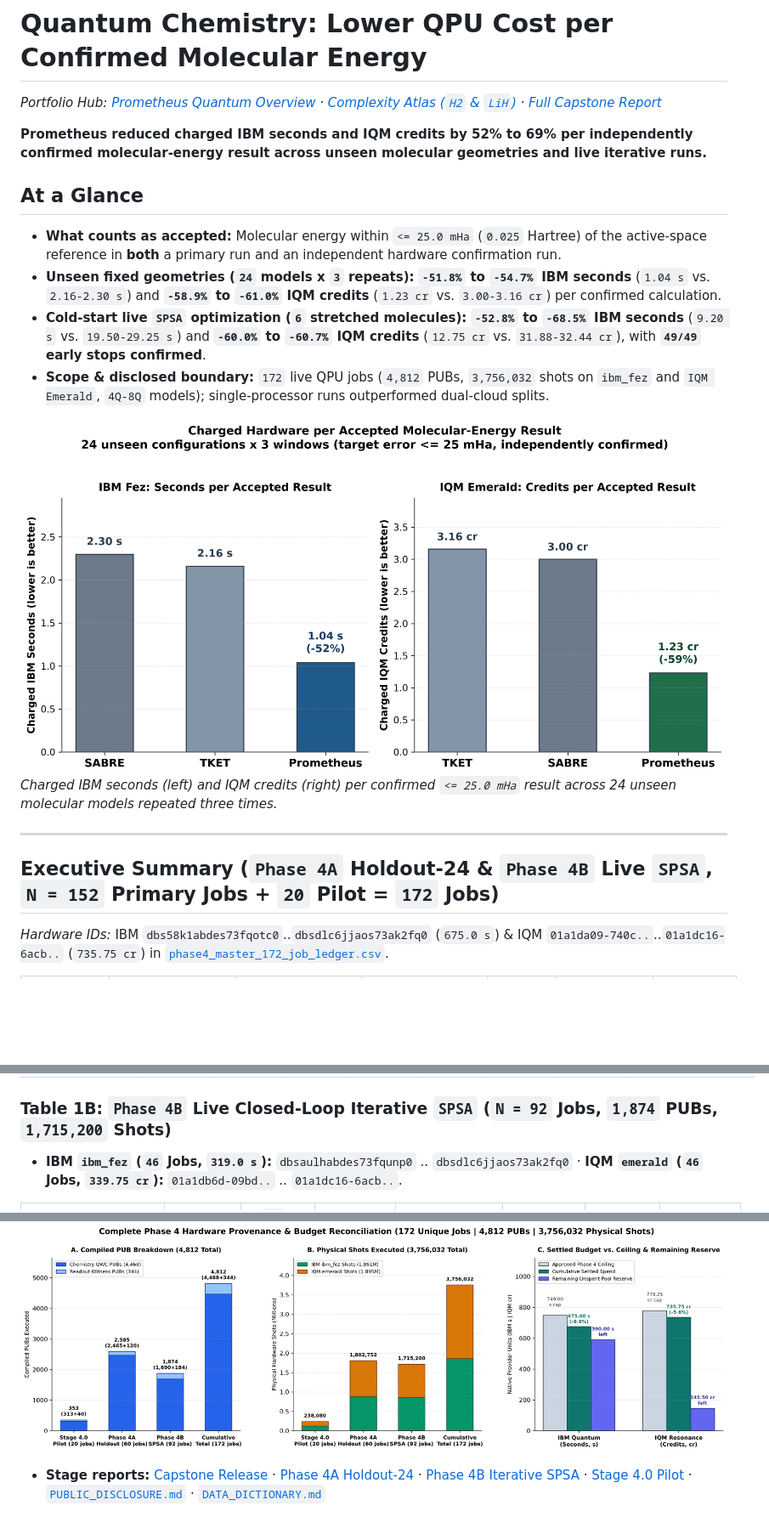
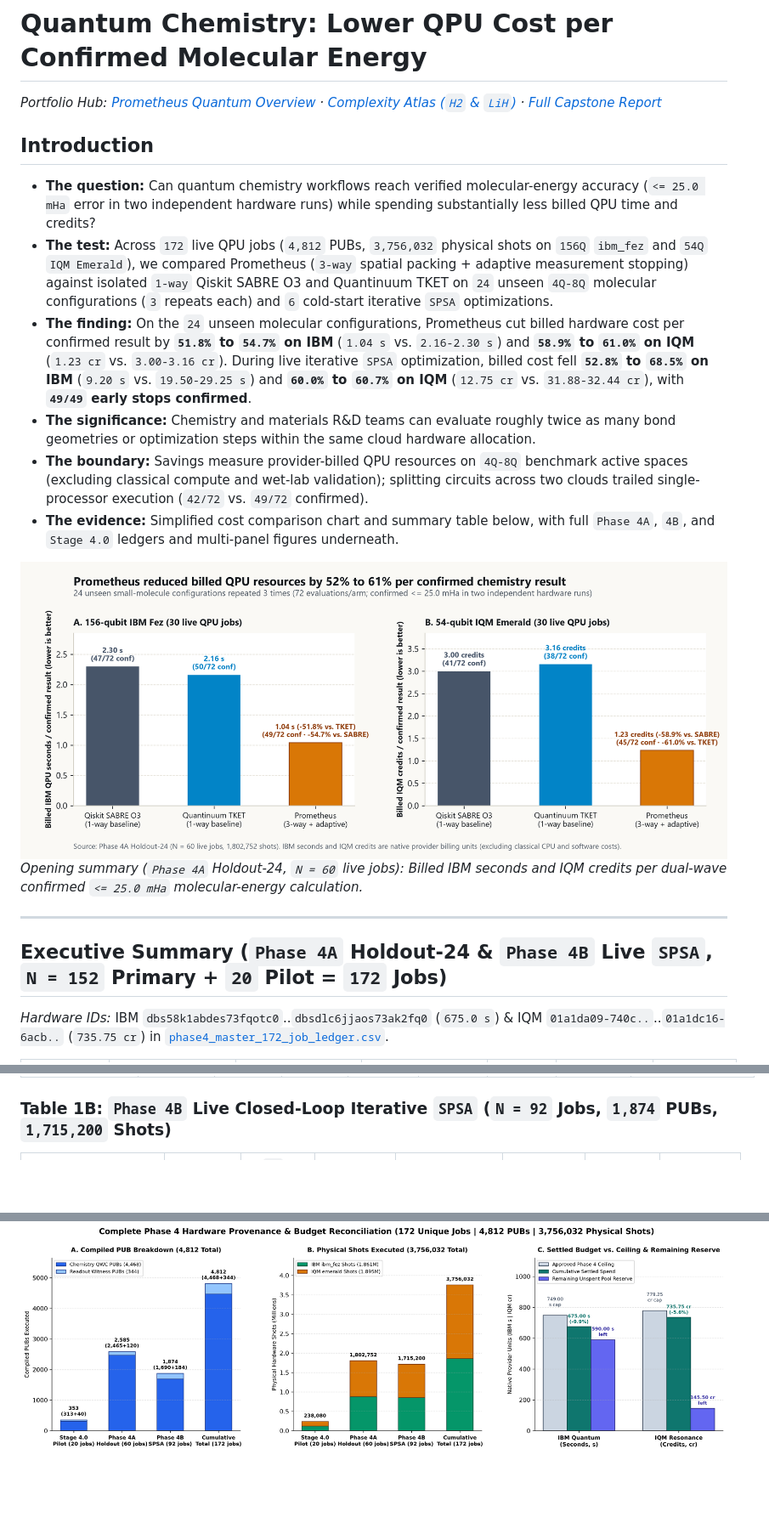
Before and after one commit to PrometheusDynamicsCanada/prometheus-quantum-chemistry, a Markdown page: README.md, 3 parts joined by grey strips. Shown at 85% size. GitHub-like rendering; pictures changed too: figures/fig0_simple_chemistry_cost.png (added); folded sections open; blank space fills up the shorter version.

Commit message:
Standardize 6-part plain-English intro, simplified opening charts, and measured verifier runtimes

```diff
--- a/README.md
+++ b/README.md
@@ -2,21 +2,21 @@
 
 *Portfolio Hub: [Prometheus Quantum Overview](https://github.com/PrometheusDynamicsCanada/prometheus-quantum-overview) · [Complexity Atlas (`H2` & `LiH`)](https://github.com/PrometheusDynamicsCanada/prometheus-circuit-complexity-atlas) · [Full Capstone Report](reports/prometheus_phase4_capstone_evidence_release.md)*
 
-**Prometheus reduced charged IBM seconds and IQM credits by 52% to 69% per independently confirmed molecular-energy result across unseen molecular geometries and live iterative runs.**
+## Introduction
 
-## At a Glance
+- **The question:** Can quantum chemistry workflows reach verified molecular-energy accuracy (`<= 25.0 mHa` error in two independent hardware runs) while spending substantially less billed QPU time and credits?
+- **The test:** Across `172` live QPU jobs (`4,812` PUBs, `3,756,032` physical shots on `156Q` `ibm_fez` and `54Q` `IQM Emerald`), we compared Prometheus (`3-way` spatial packing + adaptive measurement stopping) against isolated `1-way` Qiskit SABRE O3 and Quantinuum TKET on `24` unseen `4Q-8Q` molecular configurations (`3` repeats each) and `6` cold-start iterative `SPSA` optimizations.
+- **The finding:** On the `24` unseen molecular configurations, Prometheus cut billed hardware cost per confirmed result by **`51.8%` to `54.7%` on IBM** (`1.04 s` vs. `2.16-2.30 s`) and **`58.9%` to `61.0%` on IQM** (`1.23 cr` vs. `3.00-3.16 cr`). During live iterative `SPSA` optimization, billed cost fell **`52.8%` to `68.5%` on IBM** (`9.20 s` vs. `19.50-29.25 s`) and **`60.0%` to `60.7%` on IQM** (`12.75 cr` vs. `31.88-32.44 cr`), with **`49/49` early stops confirmed**.
+- **The significance:** Chemistry and materials R&D teams can evaluate roughly twice as many bond geometries or optimization steps within the same cloud hardware allocation.
+- **The boundary:** Savings measure provider-billed QPU resources on `4Q-8Q` benchmark active spaces (excluding classical compute and wet-lab validation); splitting circuits across two clouds trailed single-processor execution (`42/72` vs. `49/72` confirmed).
+- **The evidence:** Simplified cost comparison chart and summary table below, with full `Phase 4A`, `4B`, and `Stage 4.0` ledgers and multi-panel figures underneath.
 
-- **What counts as accepted:** Molecular energy within `<= 25.0 mHa` (`0.025` Hartree) of the active-space reference in **both** a primary run and an independent hardware confirmation run.
-- **Unseen fixed geometries (`24` models x `3` repeats):** **`-51.8%` to `-54.7%` IBM seconds** (`1.04 s` vs. `2.16-2.30 s`) and **`-58.9%` to `-61.0%` IQM credits** (`1.23 cr` vs. `3.00-3.16 cr`) per confirmed calculation.
-- **Cold-start live `SPSA` optimization (`6` stretched molecules):** **`-52.8%` to `-68.5%` IBM seconds** (`9.20 s` vs. `19.50-29.25 s`) and **`-60.0%` to `-60.7%` IQM credits** (`12.75 cr` vs. `31.88-32.44 cr`), with **`49/49` early stops confirmed**.
-- **Scope & disclosed boundary:** `172` live QPU jobs (`4,812` PUBs, `3,756,032` shots on `ibm_fez` and `IQM Emerald`, `4Q-8Q` models); single-processor runs outperformed dual-cloud splits.
-
-![Charged Hardware Resources per Accepted Molecular-Energy Result](./figures/fig0_opening_chemistry_charged_cost.png)
-*Charged IBM seconds (left) and IQM credits (right) per confirmed `<= 25.0 mHa` result across 24 unseen molecular models repeated three times.*
+![Prometheus reduced billed QPU resources by 52% to 61% per confirmed chemistry result](./figures/fig0_simple_chemistry_cost.png)
+*Opening summary (`Phase 4A` Holdout-24, `N = 60` live jobs): Billed IBM seconds and IQM credits per dual-wave confirmed `<= 25.0 mHa` molecular-energy calculation.*
 
 ---
 
-## Executive Summary (`Phase 4A` Holdout-24 & `Phase 4B` Live `SPSA`, `N = 152` Primary Jobs + `20` Pilot = `172` Jobs)
+## Executive Summary (`Phase 4A` Holdout-24 & `Phase 4B` Live `SPSA`, `N = 152` Primary + `20` Pilot = `172` Jobs)
 
 *Hardware IDs:* IBM `dbs58k1abdes73fqotc0`..`dbsdlc6jjaos73ak2fq0` (`675.0 s`) & IQM `01a1da09-740c..`..`01a1dc16-6acb..` (`735.75 cr`) in [`phase4_master_172_job_ledger.csv`](./ledgers/phase4_master_172_job_ledger.csv).
 
@@ -53,8 +56,6 @@
 | **`P4_Prom_Fleet`** (`8 IBM + 16 IQM`) | `18` / `253` / `129,536` | `20.0` / `21.42` | `45.5` / `47.30` | `0.8136` / `0.7862` | `42/72` (`15.67` / `33.19`) | `13/72` (`59.02` / `71.61`) | `33.0s + 46.50cr` | `0.786s+1.107cr` *(trailed P3)* |
 
 ### Table 1B: `Phase 4B` Live Closed-Loop Iterative `SPSA` (`N = 92` Jobs, `1,874` PUBs, `1,715,200` Shots)
-- **IBM `ibm_fez` (`46` Jobs, `319.0 s`):** `dbsaulhabdes73fqunp0` .. `dbsdlc6jjaos73ak2fq0` · **IQM `emerald` (`46` Jobs, `339.75 cr`):** `01a1db6d-09bd..` .. `01a1dc16-6acb..`.
-
 | Policy Arm (`QPU`) | Jobs / PUBs / Shots `(↓)` | `2Q` / Depth `*(mean)*` `(↓)` | Learned `<= 25 mHa` (`med / mean` `mHa`) | HW-Conf `Sym-REM` `(↑)` | Strict Joint Success `(↑)` | Settled Spend `(↓)` | Cost / Strict Success `(↓)` |
 | :--- | :---: | :---: | :---: | :---: | :---: | :---: | :---: |
 | **`P4B_SABRE_IBM`** | **`11`** / `364` / `362,496` | `17.50` / `51.72` | `5/6` (`4.49` / `10.45`) | `5/6` (`23.40 s`) | `4/6` (`66.7%`) | `117.0 s` | `29.25 s` |
@@ -80,6 +81,4 @@
 
 ![Figure 3: Complete 172-Job Phase 4 Campaign Accounting](./figures/fig3_phase4_capstone_campaign_accounting_172_jobs.png)
 
-- **Stage reports:** [Capstone Release](reports/prometheus_phase4_capstone_evidence_release.md) · [Phase 4A Holdout-24](reports/phase4a_holdout24_campaign_report.md) · [Phase 4B Iterative SPSA](reports/phase4b_iterative_spsa_campaign_report.md) · [Stage 4.0 Pilot](reports/phase4_stage4_0_dev_pilot_report.md) · [`PUBLIC_DISCLOSURE.md`](PUBLIC_DISCLOSURE.md) · [`DATA_DICTIONARY.md`](DATA_DICTIONARY.md)
-
 </details>
```
Also changed, not shown: other parts of README.md (+14 -11 lines), 2 other files.
